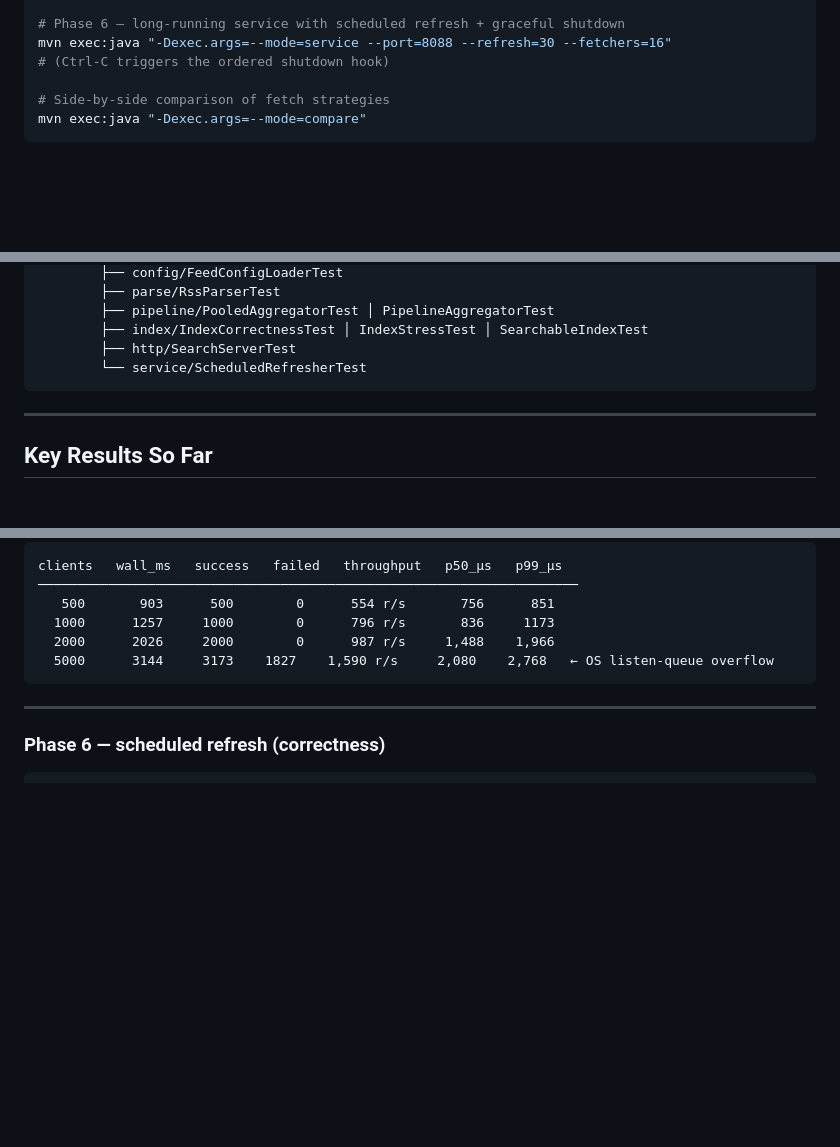
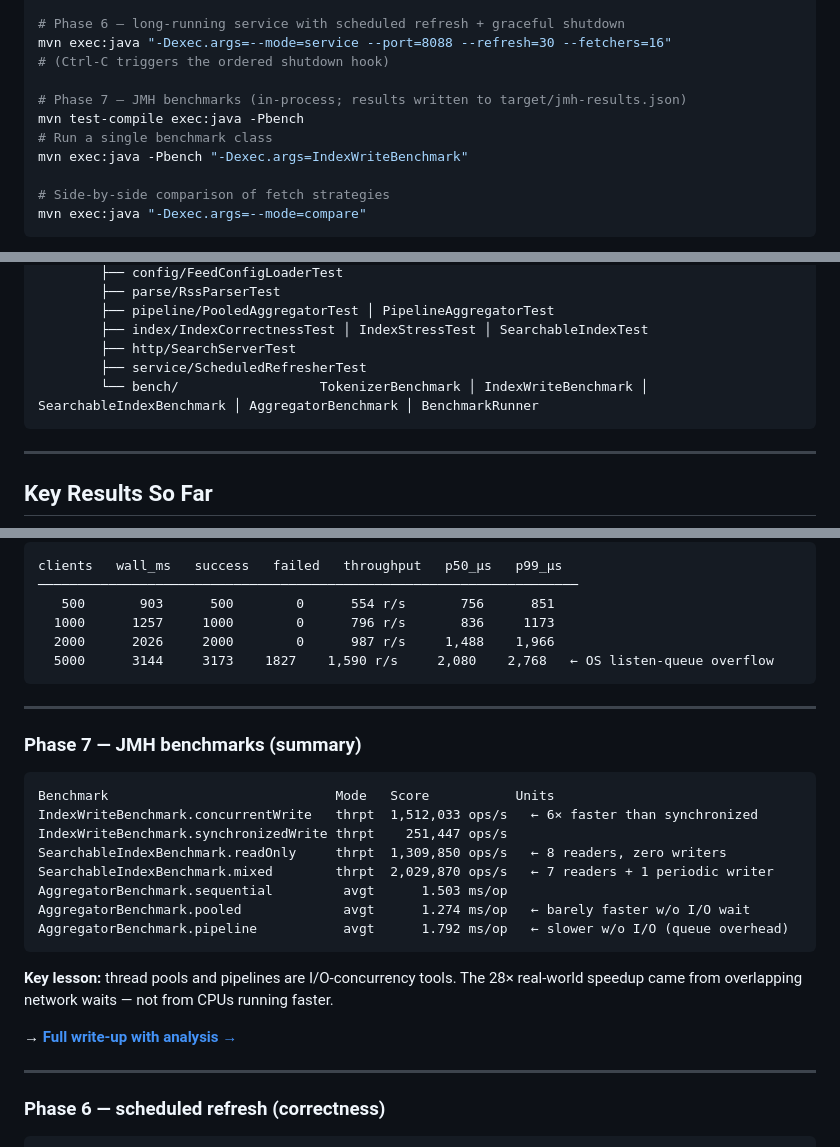
Before and after one commit to HarshaVardhanMannem/java-concurrency-handbook, a Markdown page: newsradar/README.md, 3 parts joined by grey strips. Rendered like a GitHub page; blank space fills up the shorter version.

````diff
--- a/newsradar/README.md
+++ b/newsradar/README.md
@@ -145,6 +145,11 @@ mvn exec:java "-Dexec.args=--mode=loadtest --url=http://localhost:8088/search?q=
 mvn exec:java "-Dexec.args=--mode=service --port=8088 --refresh=30 --fetchers=16"
 # (Ctrl-C triggers the ordered shutdown hook)
 
+# Phase 7 — JMH benchmarks (in-process; results written to target/jmh-results.json)
+mvn test-compile exec:java -Pbench
+# Run a single benchmark class
+mvn exec:java -Pbench "-Dexec.args=IndexWriteBenchmark"
+
 # Side-by-side comparison of fetch strategies
 mvn exec:java "-Dexec.args=--mode=compare"
 ```
@@ -192,7 +197,8 @@ newsradar/
         ├── pipeline/PooledAggregatorTest │ PipelineAggregatorTest
         ├── index/IndexCorrectnessTest │ IndexStressTest │ SearchableIndexTest
         ├── http/SearchServerTest
-        └── service/ScheduledRefresherTest
+        ├── service/ScheduledRefresherTest
+        └── bench/                  TokenizerBenchmark │ IndexWriteBenchmark │ SearchableIndexBenchmark │ AggregatorBenchmark │ BenchmarkRunner
 ```
 
 ---
@@ -243,6 +249,25 @@ clients   wall_ms   success   failed   throughput   p50_µs   p99_µs
 
 ---
 
+### Phase 7 — JMH benchmarks (summary)
+
+```
+Benchmark                             Mode   Score           Units
+IndexWriteBenchmark.concurrentWrite   thrpt  1,512,033 ops/s   ← 6× faster than synchronized
+IndexWriteBenchmark.synchronizedWrite thrpt    251,447 ops/s
+SearchableIndexBenchmark.readOnly     thrpt  1,309,850 ops/s   ← 8 readers, zero writers
+SearchableIndexBenchmark.mixed        thrpt  2,029,870 ops/s   ← 7 readers + 1 periodic writer
+AggregatorBenchmark.sequential         avgt      1.503 ms/op
+AggregatorBenchmark.pooled             avgt      1.274 ms/op   ← barely faster w/o I/O wait
+AggregatorBenchmark.pipeline           avgt      1.792 ms/op   ← slower w/o I/O (queue overhead)
+```
+
+**Key lesson:** thread pools and pipelines are I/O-concurrency tools. The 28× real-world speedup came from overlapping network waits — not from CPUs running faster.
+
+→ **[Full write-up with analysis →](BENCHMARKS.md)**
+
+---
+
 ### Phase 6 — scheduled refresh (correctness)
 
 ```
````
Also changed, not shown: other parts of newsradar/README.md (+3 -2 lines), README.md (+8 -4 lines), newsradar/PHASES.md (+1 -1 lines).
